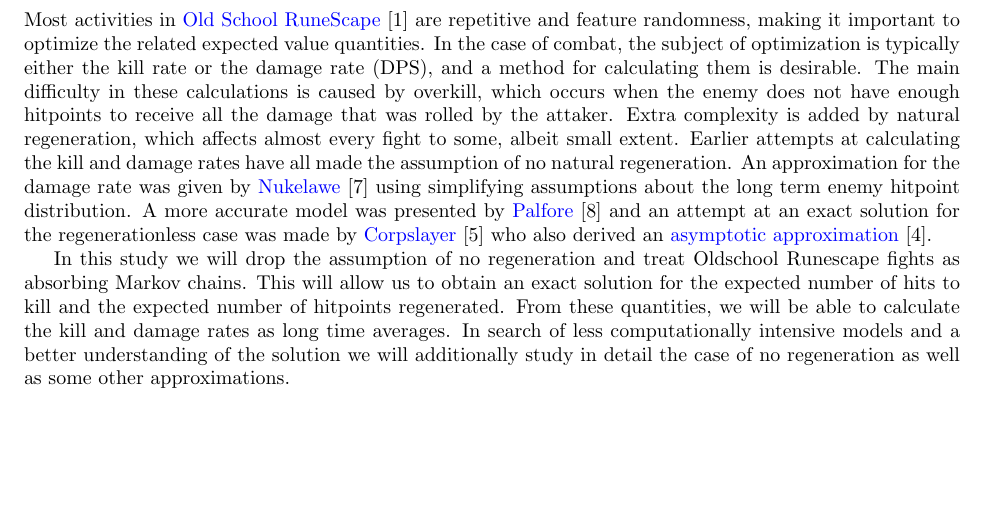
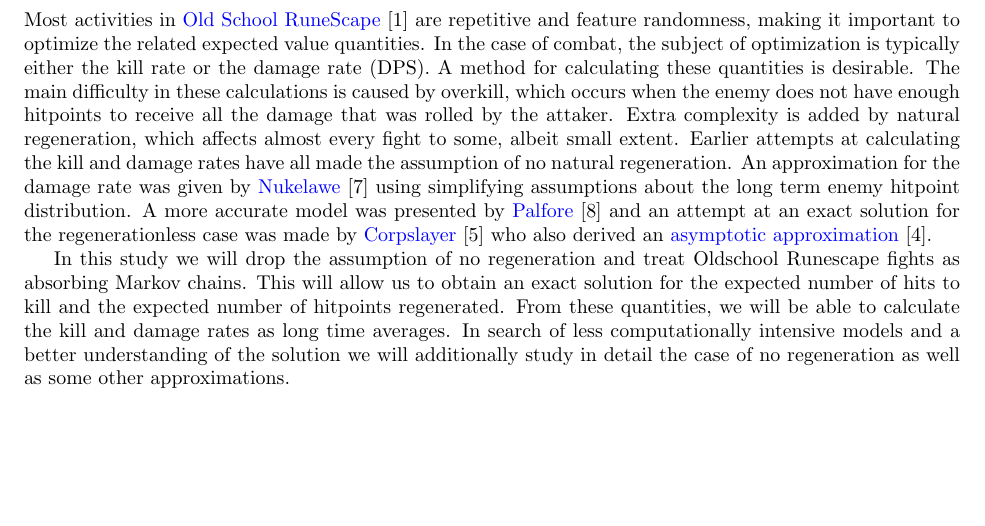
Before and after one commit to Nukelawe/osrs-markov, a LaTeX document (main.tex, which reads chapters/intro.tex): part of page 2 of 16, cut so that both start at the same text. Compiled offline with pdfLaTeX.

Commit message:
small corretion in intro

```diff
--- a/chapters/intro.tex
+++ b/chapters/intro.tex
@@ -1,4 +1,4 @@
-Most activities in \href{https://oldschool.runescape.com}{Old School RuneScape}~\cite{osrs} are repetitive and feature randomness, making it important to optimize the related expected value quantities. In the case of combat, the subject of optimization is typically either the kill rate or the damage rate (DPS), and a method for calculating them is desirable. The main difficulty in these calculations is caused by overkill, which occurs when the enemy does not have enough hitpoints to receive all the damage that was rolled by the attaker. Extra complexity is added by natural regeneration, which affects almost every fight to some, albeit small extent.
+Most activities in \href{https://oldschool.runescape.com}{Old School RuneScape}~\cite{osrs} are repetitive and feature randomness, making it important to optimize the related expected value quantities. In the case of combat, the subject of optimization is typically either the kill rate or the damage rate (DPS). A method for calculating these quantities is desirable. The main difficulty in these calculations is caused by overkill, which occurs when the enemy does not have enough hitpoints to receive all the damage that was rolled by the attaker. Extra complexity is added by natural regeneration, which affects almost every fight to some, albeit small extent.
 Earlier attempts at calculating the kill and damage rates have all made the assumption of no natural regeneration. An approximation for the damage rate was given by~\href{https://imgur.com/aykEahg}{Nukelawe}~\cite{nukelawe} using simplifying assumptions about the long term enemy hitpoint distribution. A more accurate model was presented by \href{https://www.reddit.com/r/2007scape/comments/faz5et/the_mathematics_of_osrs_combat/}{Palfore}~\cite{palfore} and an attempt at an exact solution for the regenerationless case was made by \href{https://www.reddit.com/r/2007scape/comments/bcq3mj/overkill_dps_formulas}{Corpslayer}~\cite{corpslayer1} who also derived an~\href{https://imgur.com/a/6613Tlu}{asymptotic approximation}~\cite{corpslayer2}.
 
 In this study we will drop the assumption of no regeneration and treat Oldschool Runescape fights as absorbing Markov chains. This will allow us to obtain an exact solution for the expected number of hits to kill and the expected number of hitpoints regenerated. From these quantities, we will be able to calculate the kill and damage rates as long time averages. In search of less computationally intensive models and a better understanding of the solution we will additionally study in detail the case of no regeneration as well as some other approximations.
```
Also changed, not shown: main.pdf.
